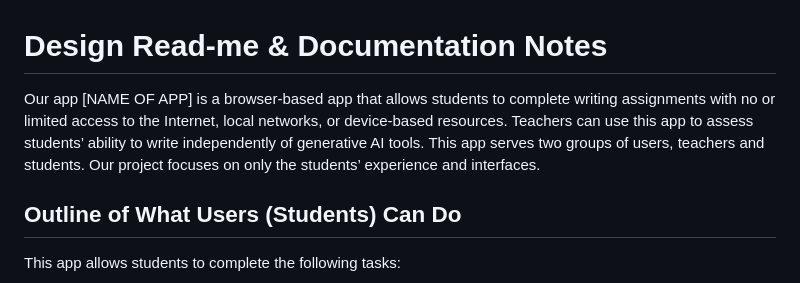
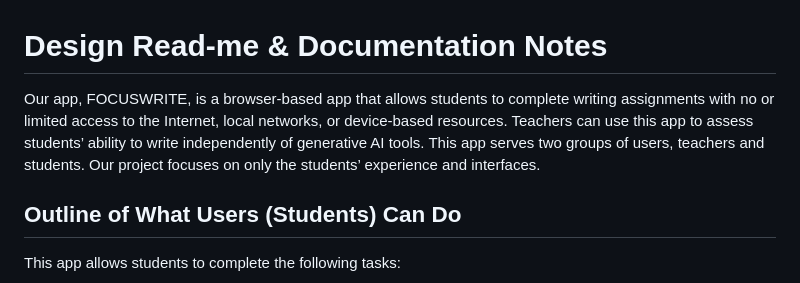
Before and after one commit to Naoru347/csci6561_hci_group_project, a Markdown page: README.md, the part around the change. GitHub-like rendering.

Commit message:
Updated readme with application name. Added screens.md with the screens breakdown

```diff
--- a/README.md
+++ b/README.md
@@ -1,5 +1,5 @@
 # Design Read-me & Documentation Notes
-Our app [NAME OF APP] is a browser-based app that allows students to complete writing assignments with no or limited access to the Internet, local networks, or device-based resources. Teachers can use this app to assess students’ ability to write independently of generative AI tools. This app serves two groups of users, teachers and students. Our project focuses on only the students’ experience and interfaces.
+Our app, FOCUSWRITE, is a browser-based app that allows students to complete writing assignments with no or limited access to the Internet, local networks, or device-based resources. Teachers can use this app to assess students’ ability to write independently of generative AI tools. This app serves two groups of users, teachers and students. Our project focuses on only the students’ experience and interfaces.
 
 ## Outline of What Users (Students) Can Do
 This app allows students to complete the following tasks:
```
Also changed, not shown: screens.md (added, +15 -0 lines).
